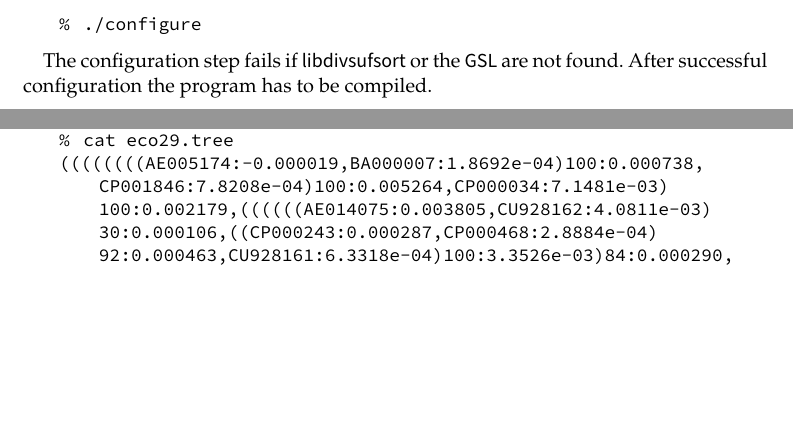
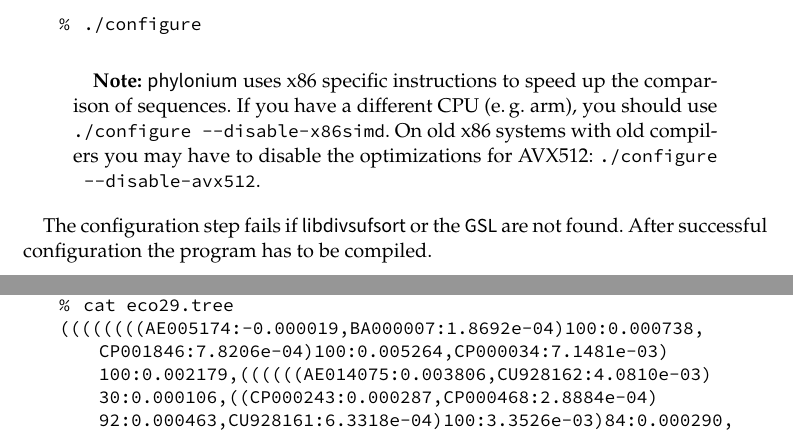
Before and after one commit to EvolBioInf/phylonium, a LaTeX document (documentation/manual.tex): two parts of pages 2 and 3 of 6, joined at a grey line, cut so that both start at the same text, the shorter picture padded with empty space. Compiled offline with pdfLaTeX.

Commit message:
document configure switches

```diff
--- a/documentation/manual.tex
+++ b/documentation/manual.tex
@@ -74,6 +74,10 @@ Now the directory contains a new file called \lstinline!configure!. This script
 \begin{lstlisting}
 %  ./configure
 \end{lstlisting}
+
+\begin{quotation}
+\textbf{Note:} \phylonium uses x86 specific instructions to speed up the comparison of sequences. If you have a different CPU (e.\,g. arm), you should use \lstinline!./configure --disable-x86simd!. On old x86 systems with old compilers you may have to disable the optimizations for AVX512: \lstinline!./configure --disable-avx512!.
+\end{quotation}
 
 The configuration step fails if \tool{libdivsufsort} or the \tool{GSL} are not found. After successful configuration the program has to be compiled.
 
@@ -140,7 +144,7 @@ Now the file \lstinline!eco29.out! contains a distance matrix of size 29 by 29,
 \begin{lstlisting}
 %  mat nj eco29.out > eco29.tree
 %  cat eco29.tree
-((((((((AE005174:-0.000019,BA000007:1.8692e-04)100:0.000738,CP001846:7.8208e-04)100:0.005264,CP000034:7.1481e-03)100:0.002179,((((((AE014075:0.003805,CU928162:4.0811e-03)30:0.000106,((CP000243:0.000287,CP000468:2.8884e-04)92:0.000463,CU928161:6.3318e-04)100:3.3526e-03)84:0.000290,CP000247:4.3563e-03)100:0.001366,FM180568:5.7901e-03)100:0.006161,(CU928164:0.006473,CP000970:6.6616e-03)100:2.9194e-03)100:0.001377,CU928163:9.6085e-03)100:3.7311e-03)100:0.001825,((((AP009048:0.000021,U00096:-1.2518e-05)100:0.000054,CP001396:5.3536e-05)42:0.000005,CP000948:-1.0385e-05)100:0.004145,(CP000802:0.002660,CP000946:3.0406e-03)100:8.5194e-04)100:1.8943e-03)60:0.000689,((AE005674:0.000240,AE014073:7.9630e-05)100:0.000401,CP000266:5.1491e-04)100:6.4057e-03)78:0.000581,((AP009240:0.003100,CU928160:2.7860e-03)100:0.000288,CP000800:3.2921e-03)100:1.9029e-03)89:0.000362,CP000038:4.6574e-03,(CP001063:0.001311,CP000036:1.3202e-03)100:3.6383e-03);
+((((((((AE005174:-0.000019,BA000007:1.8692e-04)100:0.000738,CP001846:7.8206e-04)100:0.005264,CP000034:7.1481e-03)100:0.002179,((((((AE014075:0.003806,CU928162:4.0810e-03)30:0.000106,((CP000243:0.000287,CP000468:2.8884e-04)92:0.000463,CU928161:6.3318e-04)100:3.3526e-03)84:0.000290,CP000247:4.3564e-03)100:0.001367,FM180568:5.7900e-03)100:0.006160,(CU928164:0.006474,CP000970:6.6612e-03)100:2.9209e-03)100:0.001376,CU928163:9.6094e-03)100:3.7308e-03)100:0.001825,((((AP009048:0.000021,U00096:-1.2523e-05)100:0.000054,CP001396:5.3529e-05)42:0.000005,CP000948:-1.0393e-05)100:0.004144,(CP000802:0.002662,CP000946:3.0385e-03)100:8.4870e-04)100:1.8957e-03)60:0.000689,((AE005674:0.000240,AE014073:7.9602e-05)100:0.000401,CP000266:5.1495e-04)100:6.4055e-03)78:0.000581,((AP009240:0.003100,CU928160:2.7861e-03)100:0.000288,CP000800:3.2921e-03)100:1.9029e-03)89:0.000362,CP000038:4.6574e-03,(CP001063:0.001312,CP000036:1.3202e-03)100:3.6383e-03);
 \end{lstlisting}
 
 This phylogeny in Newick format, which I am here visualizing using the ETE Toolkit\footnote{\url{http://etetoolkit.org/}}.
```
Also changed, not shown: Readme.md, documentation/manual.pdf, documentation/manual.tex (2 more changed lines), 1 other file.
